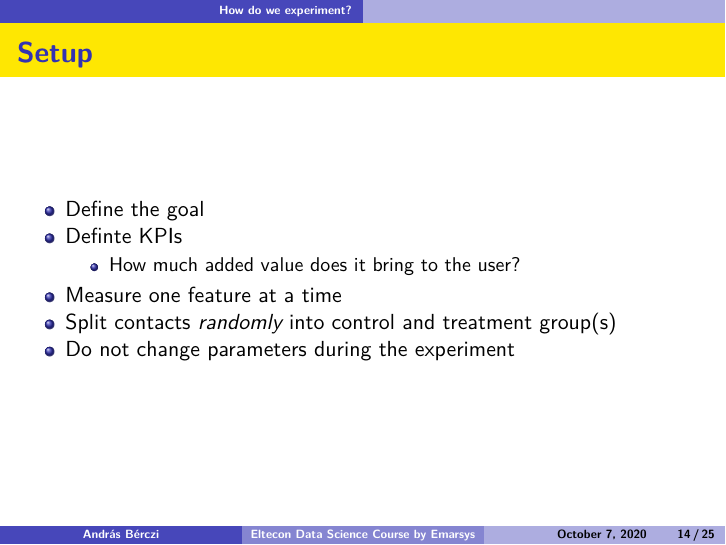
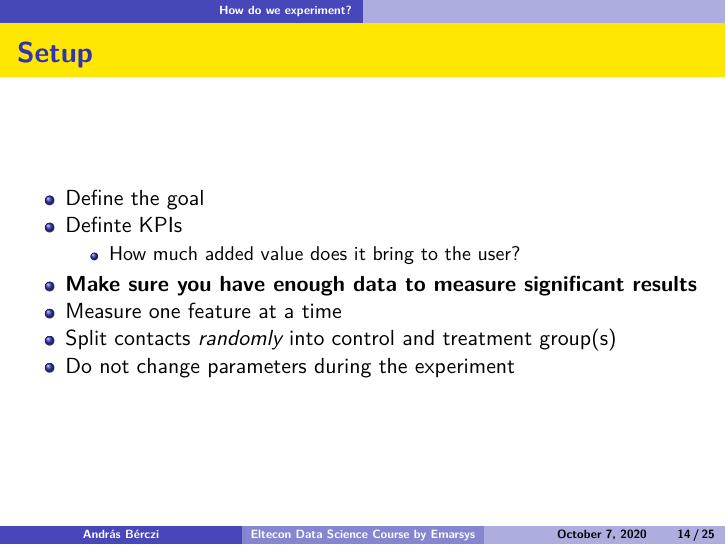
Before and after one commit to divenyijanos/eltecon-ds, an R Markdown document (week 5-6/05_measuring_effect_through_experimenting.Rmd): page 14 of 25. The pictures show the output file week 5-6/05_measuring_effect_through_experimenting.pdf that the author committed with the source.

Commit message:
another small change

```diff
--- a/week 5-6/05_measuring_effect_through_experimenting.Rmd
+++ b/week 5-6/05_measuring_effect_through_experimenting.Rmd
@@ -74,6 +74,7 @@ To decide if our treatment works
 - Define the goal
 - Definte KPIs
     - How much added value does it bring to the user?
+- **Make sure you have enough data to measure significant results**
 - Measure one feature at a time
 - Split contacts *randomly* into control and treatment group(s)
 - Do not change parameters during the experiment
```
Also changed, not shown: week 5-6/05_measuring_effect_through_experimenting.pdf.
